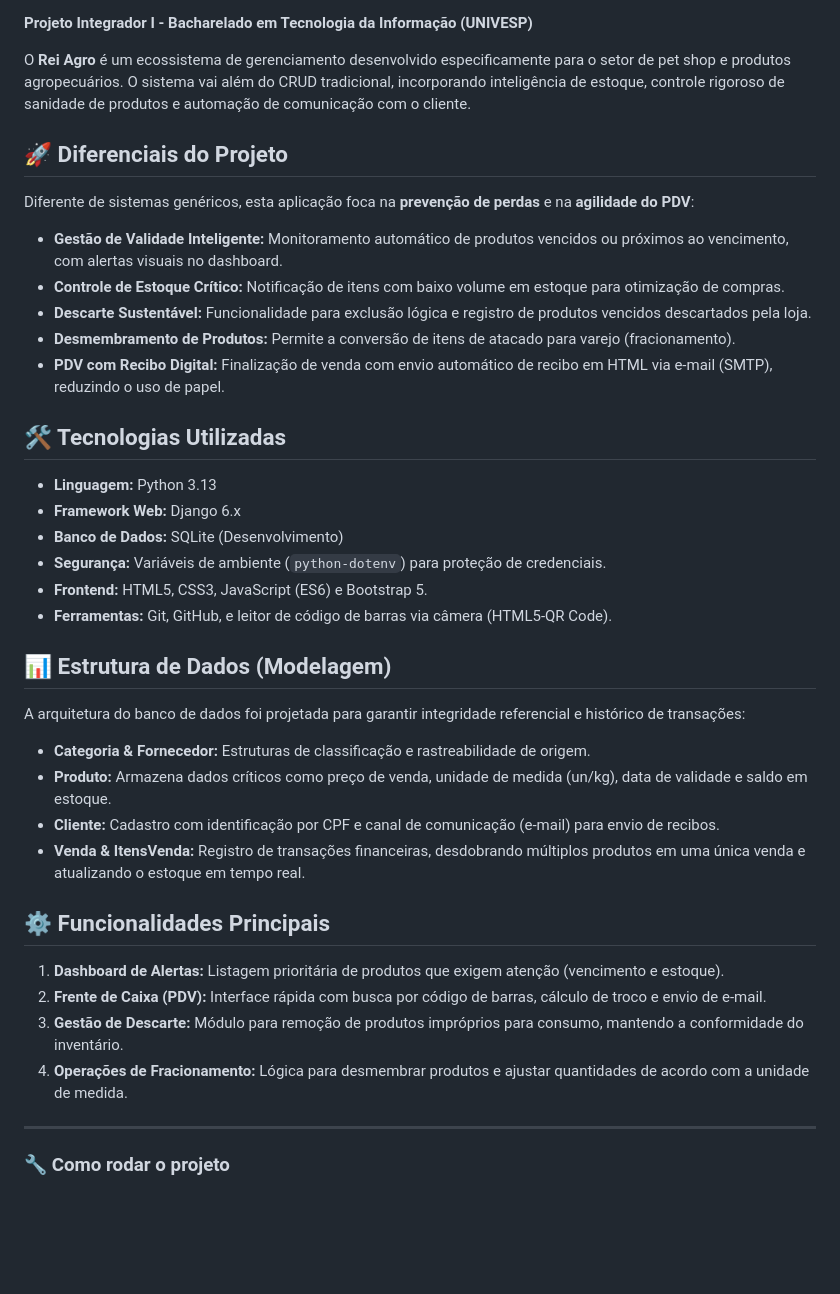
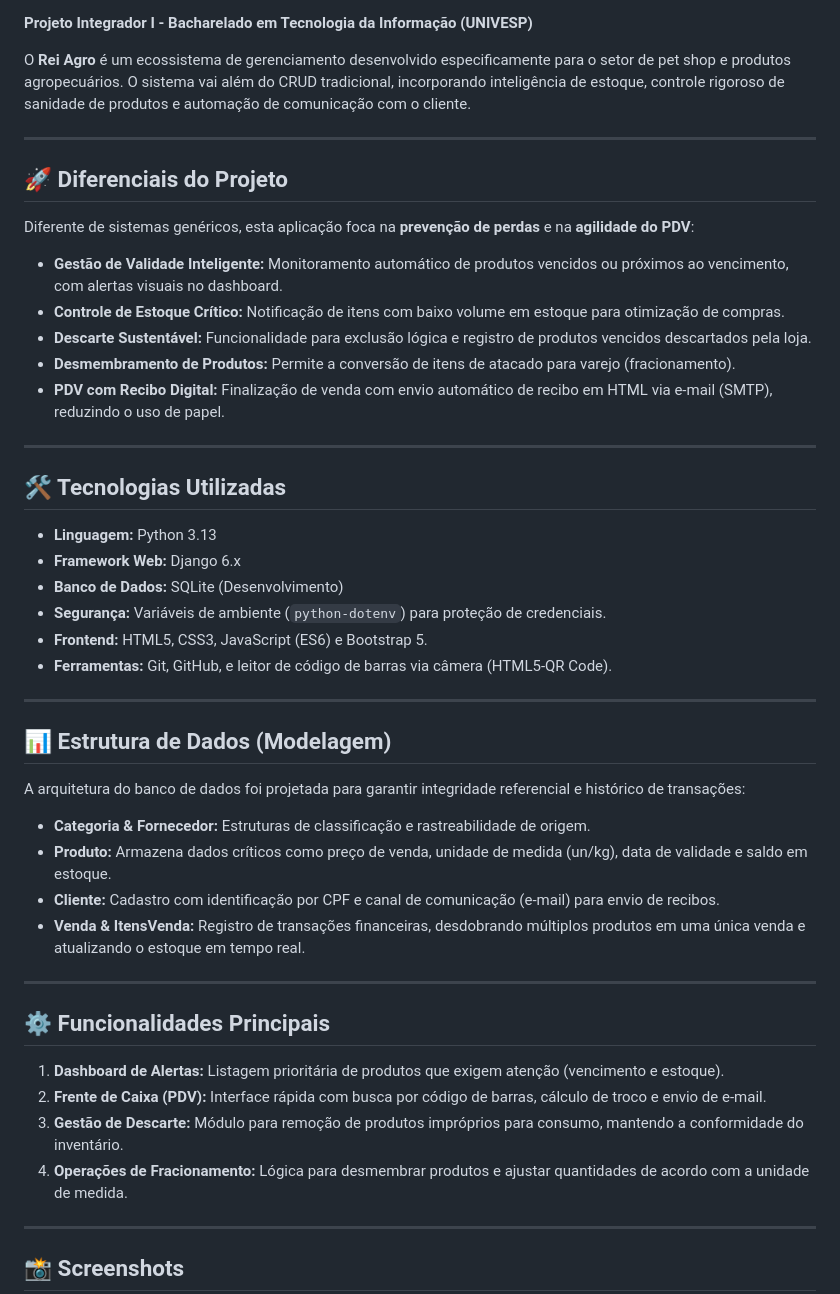
Before and after one commit to Na4ttan/SistemaDeGest-o-ReiAgro, a Markdown page: README.md, the part around one of its changes. GitHub-like rendering; blank space fills up the shorter version.

Commit message:
Update README with badges, screenshots, and instructions
Added project status badges, screenshots, and enhanced instructions.

```diff
--- a/README.md
+++ b/README.md
@@ -4,33 +8,41 @@
 
 O **Rei Agro** é um ecossistema de gerenciamento desenvolvido especificamente para o setor de pet shop e produtos agropecuários. O sistema vai além do CRUD tradicional, incorporando inteligência de estoque, controle rigoroso de sanidade de produtos e automação de comunicação com o cliente.
 
+---
+
 ## 🚀 Diferenciais do Projeto
 
 Diferente de sistemas genéricos, esta aplicação foca na **prevenção de perdas** e na **agilidade do PDV**:
 
-* **Gestão de Validade Inteligente:** Monitoramento automático de produtos vencidos ou próximos ao vencimento, com alertas visuais no dashboard.
-* **Controle de Estoque Crítico:** Notificação de itens com baixo volume em estoque para otimização de compras.
-* **Descarte Sustentável:** Funcionalidade para exclusão lógica e registro de produtos vencidos descartados pela loja.
-* **Desmembramento de Produtos:** Permite a conversão de itens de atacado para varejo (fracionamento).
-* **PDV com Recibo Digital:** Finalização de venda com envio automático de recibo em HTML via e-mail (SMTP), reduzindo o uso de papel.
+- **Gestão de Validade Inteligente:** Monitoramento automático de produtos vencidos ou próximos ao vencimento, com alertas visuais no dashboard.
+- **Controle de Estoque Crítico:** Notificação de itens com baixo volume em estoque para otimização de compras.
+- **Descarte Sustentável:** Funcionalidade para exclusão lógica e registro de produtos vencidos descartados pela loja.
+- **Desmembramento de Produtos:** Permite a conversão de itens de atacado para varejo (fracionamento).
+- **PDV com Recibo Digital:** Finalização de venda com envio automático de recibo em HTML via e-mail (SMTP), reduzindo o uso de papel.
+
+---
 
 ## 🛠️ Tecnologias Utilizadas
 
-* **Linguagem:** Python 3.13
-* **Framework Web:** Django 6.x
-* **Banco de Dados:** SQLite (Desenvolvimento)
-* **Segurança:** Variáveis de ambiente (`python-dotenv`) para proteção de credenciais.
-* **Frontend:** HTML5, CSS3, JavaScript (ES6) e Bootstrap 5.
-* **Ferramentas:** Git, GitHub, e leitor de código de barras via câmera (HTML5-QR Code).
+- **Linguagem:** Python 3.13
+- **Framework Web:** Django 6.x
+- **Banco de Dados:** SQLite (Desenvolvimento)
+- **Segurança:** Variáveis de ambiente (`python-dotenv`) para proteção de credenciais.
+- **Frontend:** HTML5, CSS3, JavaScript (ES6) e Bootstrap 5.
+- **Ferramentas:** Git, GitHub, e leitor de código de barras via câmera (HTML5-QR Code).
+
+---
 
 ## 📊 Estrutura de Dados (Modelagem)
 
 A arquitetura do banco de dados foi projetada para garantir integridade referencial e histórico de transações:
 
-* **Categoria & Fornecedor:** Estruturas de classificação e rastreabilidade de origem.
-* **Produto:** Armazena dados críticos como preço de venda, unidade de medida (un/kg), data de validade e saldo em estoque.
-* **Cliente:** Cadastro com identificação por CPF e canal de comunicação (e-mail) para envio de recibos.
-* **Venda & ItensVenda:** Registro de transações financeiras, desdobrando múltiplos produtos em uma única venda e atualizando o estoque em tempo real.
+- **Categoria & Fornecedor:** Estruturas de classificação e rastreabilidade de origem.
+- **Produto:** Armazena dados críticos como preço de venda, unidade de medida (un/kg), data de validade e saldo em estoque.
+- **Cliente:** Cadastro com identificação por CPF e canal de comunicação (e-mail) para envio de recibos.
+- **Venda & ItensVenda:** Registro de transações financeiras, desdobrando múltiplos produtos em uma única venda e atualizando o estoque em tempo real.
+
+---
 
 ## ⚙️ Funcionalidades Principais
 
@@ -41,5 +53,5 @@ A arquitetura do banco de dados foi projetada para garantir integridade referenc
 
 ---
 
-### 🔧 Como rodar o projeto
+## 📸 Screenshots
 
```
Also changed, not shown: other parts of README.md (+48 -7 lines).
